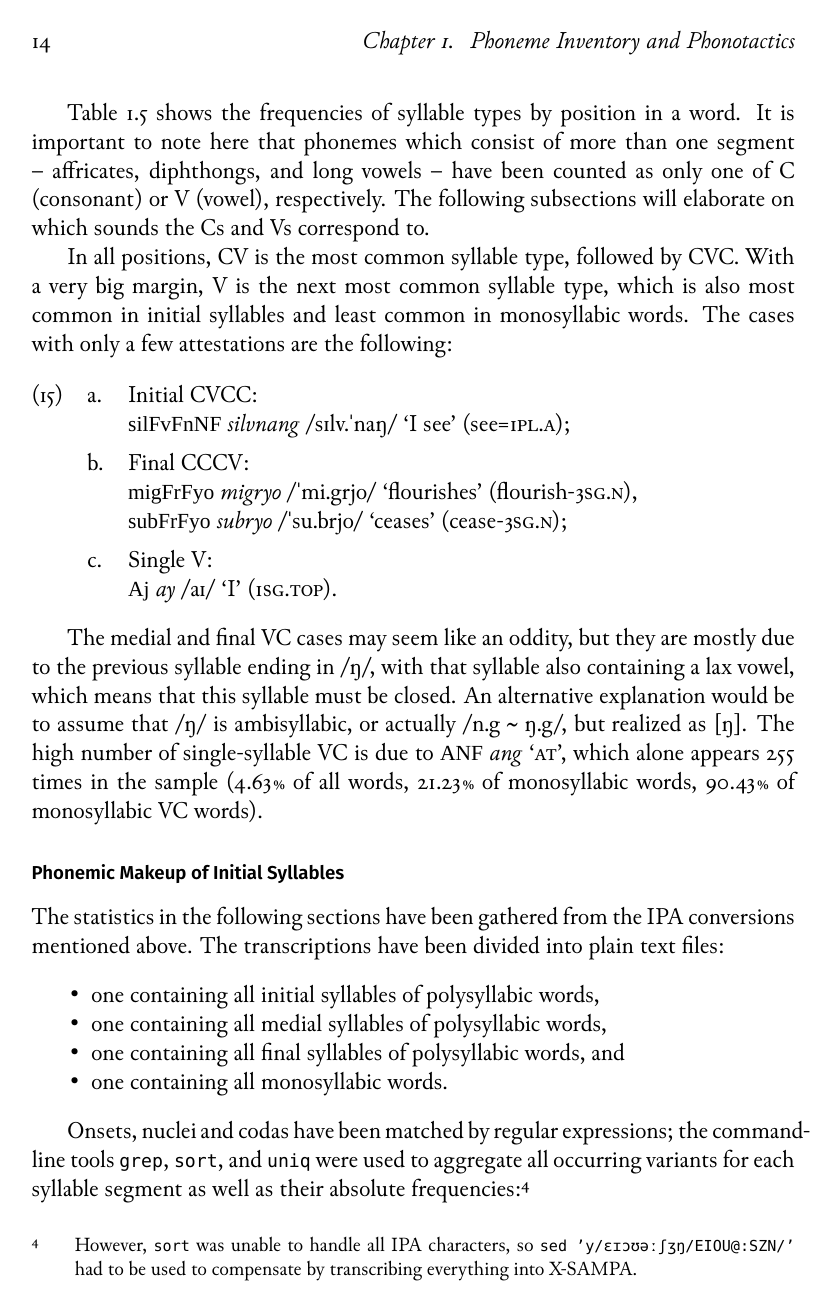
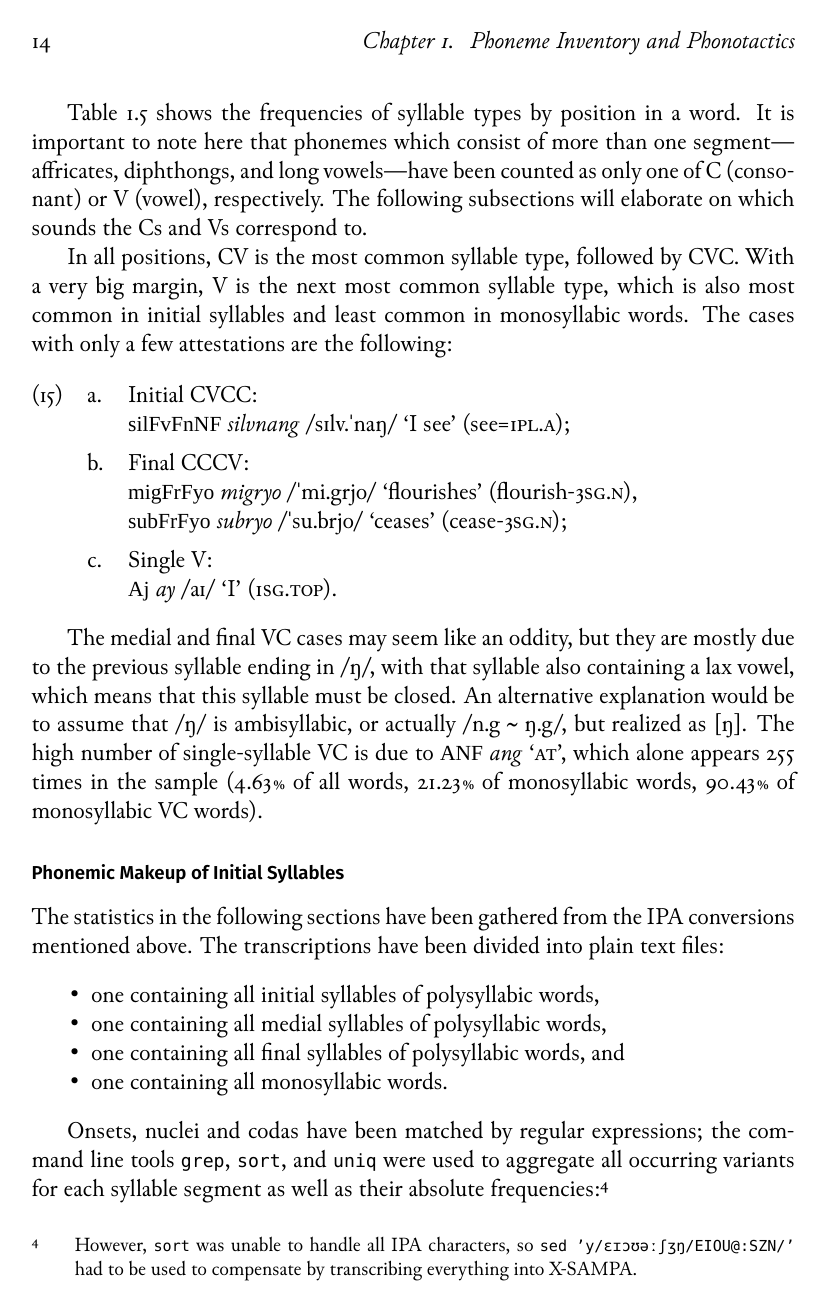
Before and after one commit to carbeck/ayerigrammar, a LaTeX thesis (grammar.tex, which reads chapters/phonology.tex, mt-Junicode.cfg): page 24 of 37. Compiled offline with XeLaTeX; a missing font is replaced by an installed copy or a similar font.

Commit message:
Some small things

```diff
--- a/chapters/phonology.tex
+++ b/chapters/phonology.tex
@@ -557,7 +557,7 @@ Total
 
 \autoref{tab:syltype} shows the frequencies of syllable types by position in a
 word. It is important to note here that phonemes which consist of more than one
-segment -- affricates, diphthongs, and long vowels -- have been counted as only
+segment---affricates, diphthongs, and long vowels---have been counted as only
 one of C (consonant) or V (vowel), respectively. The following subsections will
 elaborate on which sounds the Cs and Vs correspond to.
 
@@ -764,7 +764,7 @@ text files:
 \end{itemize}
 
 Onsets, nuclei and codas have been matched by regular expressions; the
-command-line tools \texttt{grep}, \texttt{sort}, and \texttt{uniq} were used to
+com\-mand line tools \texttt{grep}, \texttt{sort}, and \texttt{uniq} were used to
 aggregate all occurring variants for each syllable segment as well as their
 absolute frequencies:\footnote{However, \texttt{sort} was unable to handle all
 IPA characters, so \texttt{sed 'y/ɛɪɔʊəːʃʒŋ/EIOU@:SZN/'} had to be used to
--- a/grammar.tex
+++ b/grammar.tex
@@ -82,7 +82,7 @@
 \usepackage[xetex]{xcolor}
 
 % Set main fonts
-%\usepackage[config=mt-Junicode]{microtype}
+\usepackage[config=mt-Junicode]{microtype}
 
 \newfontfamily{\Tagati}[
 	Renderer=Graphite,
--- /dev/null
+++ b/mt-Junicode.cfg
@@ -0,0 +1,114 @@
+%% microtype configuration file for Junicode font.
+%%      by Peter S. Baker
+%% feel free to adapt this file in any way you like, but please consider
+%% contributing any particularly good revisions to the Junicode project
+%% (http://junicode.sourceforge.net)
+
+\ProvidesFile
+  {mt-Junicode.cfg}[2011/07/02 v1.0 microtype config. file: Junicode]
+
+\DeclareCharacterInheritance
+   { encoding = {EU1,EU2} }
+   { A = {À,Á,Â,̀Ã,Ä,Å,Ą,Ă,Ā,Ǎ,Ǟ,Ǡ,Ȁ,Ȃ,Ḁ,Ạ,Ả,Ấ,Ầ,Ẩ,Ẫ,Ậ,Ắ,Ằ,Ẳ,Ẵ,Ặ},
+     F = {Ḟ},
+     f = {ḟ},
+     J = {Ĵ},
+     K = {Ķ,Ǩ,Ḱ,Ḳ,Ḵ},
+     L = {Ł,Ļ,Ľ,Ḷ,Ḹ,Ḻ,Ḽ},
+     r = {ŕ,ŗ,ř,ȑ,ȓ,ṙ,ṛ,ṝ,ṟ},
+     T = {Ţ,Ť,Ț,Ṫ,Ṭ,Ṯ,Ṱ},
+     t = {ţ,ț,ṫ,ṭ,ṯ,ṱ,ẗ},
+     V = {Ṽ,Ṿ},
+     v = {ṽ,ṿ},
+     W = {Ŵ,Ẁ,Ẃ,Ẅ,Ẇ,Ẉ},
+     w = {ŵ,ẁ,ẃ,ẅ,ẇ,ẉ,ẘ},
+     X = {Ẋ,Ẍ},
+     x = {ẋ,ẍ},
+     Y = {Ý,Ŷ,Ÿ,Ȳ,Ẏ,Ỳ,Ỵ,Ỷ,Ỹ},
+     y = {ý,ÿ,ŷ,ȳ,ẏ,ỳ,ỵ,ỷ,ỹ},
+     : = {/colon.alt},
+     ; = {/semicolon.alt},
+     ! = {/exclam.alt},
+     ? = {/question.alt},
+     ‘ = {/quoteleft.alt,/quotedblleft.alt},
+     ’ = {/quoteright.alt,/quotedblright.alt}
+   }
+
+\SetProtrusion
+   [ name     = Junicode-default,
+     unit     = 1em ]
+   { encoding = {EU1,EU2},
+     family   = Junicode }
+   {
+     A = {34,34},
+     Æ = {69,  },
+     F = {  ,29},
+     J = {18,  },
+     K = {  ,33},
+     L = {  ,33},
+     T = {33,33},
+     V = {63,31},
+     W = {63,31},
+     X = {33,33},
+     Y = {30,30},
+     f = {  ,-23},
+     g = {  ,-9},
+     k = {  ,25},
+     r = {  ,7},
+     t = {  ,6},
+     v = {21,21},
+     w = {21,21},
+     x = {23,23},
+     y = {  ,21},
+     1 = {105,91},
+     4 = {24,59},
+     7 = {24,24},
+     . = { ,178},
+    {,}= { ,153},
+     : = { ,146},
+     ; = { ,87},
+     ! = { ,26},
+     ? = { ,37},
+     @ = {37,37},
+     ~ = {66,83},
+    \% = {45,45},
+     * = {79,79},
+     + = {125,125},
+     ( = {78,   },
+     ) = {   ,69},
+     / = {35,70},
+     - = {280,280}, % hyphen
+     –  = {280,280}, % endash
+     — = {280,280}, % emdash
+     ‘ = {96,76},
+     ’ = {76,96}
+   }
+
+\SetProtrusion
+   [ name     = Junicode-it,
+     unit     = 1em ]
+   { encoding = {EU1,EU2},
+     family   = Junicode,
+     shape    = {it,sl}  }
+   {
+     A = {43,  },
+     Æ = {70,  },
+     T = {43,  },
+     f = {  ,-35},
+    {,}= { ,153},
+     : = { ,110},
+     ; = { ,110},
+     ? = { ,66},
+     & = {  ,62},
+    \% = {47,47},
+     / = {  ,40},
+     - = {41,142}, % hyphen
+     – = {41,142}, % endash
+     — = {41,142}, % emdash
+     ‘ = {84,105},
+     ’ = {84,105},
+     ( = {66,   },
+     ) = {   ,66},
+   }
+
+\endinput
```
Also changed, not shown: chapters/introduction.tex (+3 -3 lines), grammar.pdf, chapters/phonology.tex (14 more changed lines).
